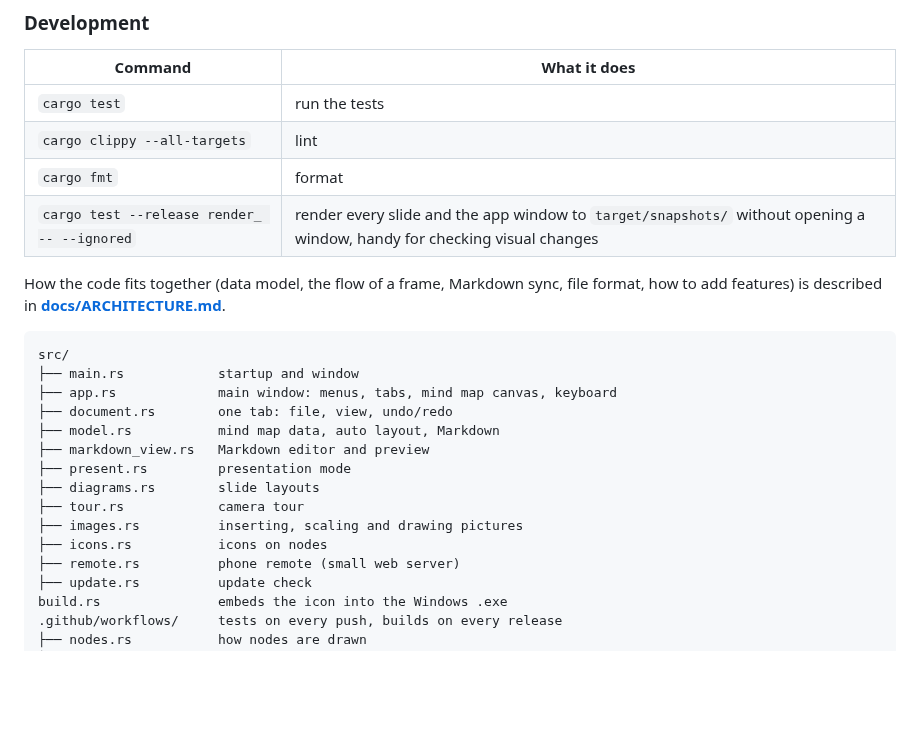
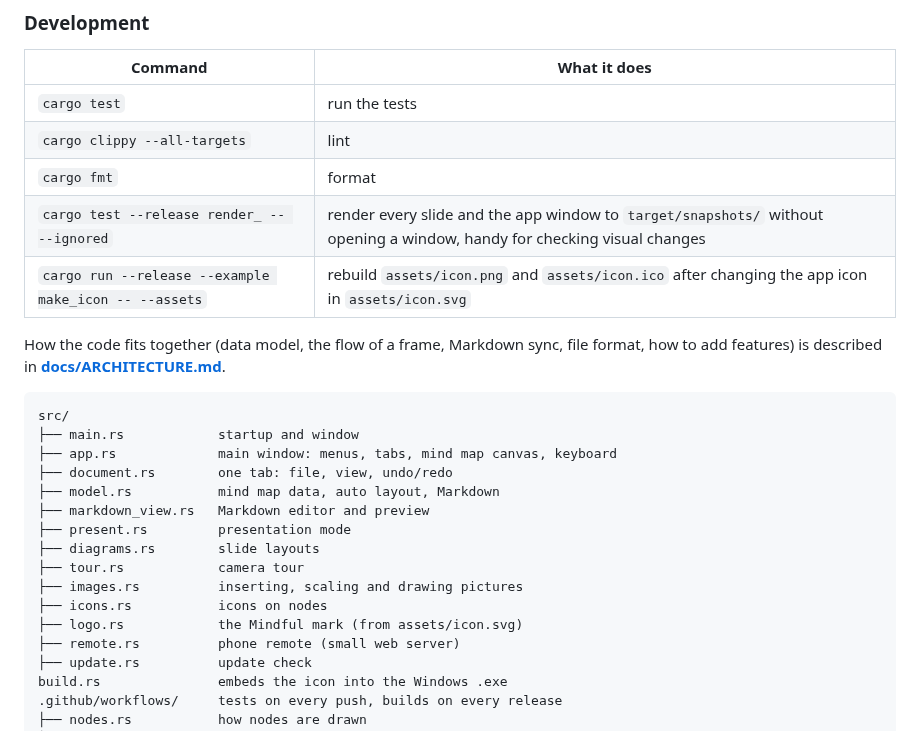
Before and after one commit to tj537/mindful, a Markdown page: README.md, the part around the change. Rendered like a GitHub page; blank space fills up the shorter version.

```diff
--- a/README.md
+++ b/README.md
@@ -239,6 +239,7 @@ A few minutes later both downloads are on the release page, and running copies o
 | `cargo clippy --all-targets` | lint |
 | `cargo fmt` | format |
 | `cargo test --release render_ -- --ignored` | render every slide and the app window to `target/snapshots/` without opening a window, handy for checking visual changes |
+| `cargo run --release --example make_icon -- --assets` | rebuild `assets/icon.png` and `assets/icon.ico` after changing the app icon in `assets/icon.svg` |
 
 How the code fits together (data model, the flow of a frame, Markdown sync, file format, how to add features) is described in **[docs/ARCHITECTURE.md](docs/ARCHITECTURE.md)**.
 
@@ -254,6 +255,7 @@ src/
 ├── tour.rs            camera tour
 ├── images.rs          inserting, scaling and drawing pictures
 ├── icons.rs           icons on nodes
+├── logo.rs            the Mindful mark (from assets/icon.svg)
 ├── remote.rs          phone remote (small web server)
 ├── update.rs          update check
 build.rs               embeds the icon into the Windows .exe
```
Also changed, not shown: CLAUDE.md (+1 -0 lines), docs/ARCHITECTURE.md (+14 -0 lines), assets/icon.png, 7 other files.
